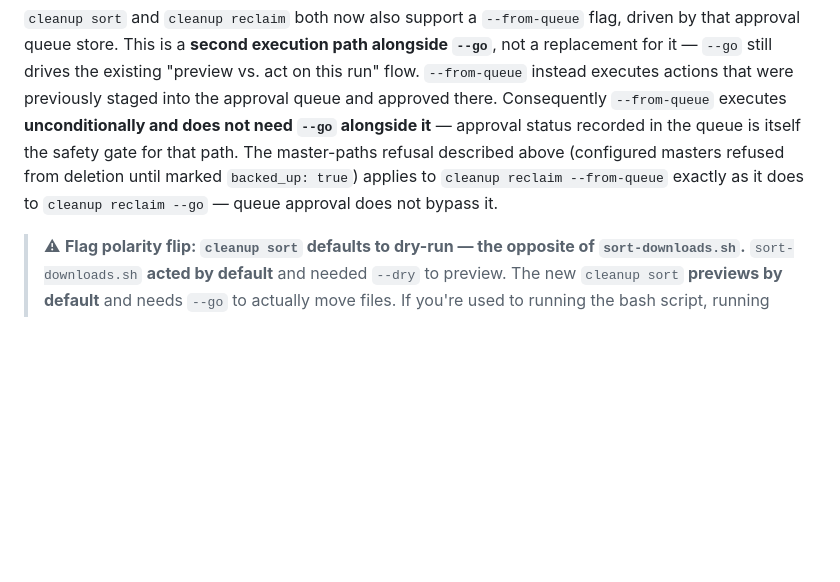
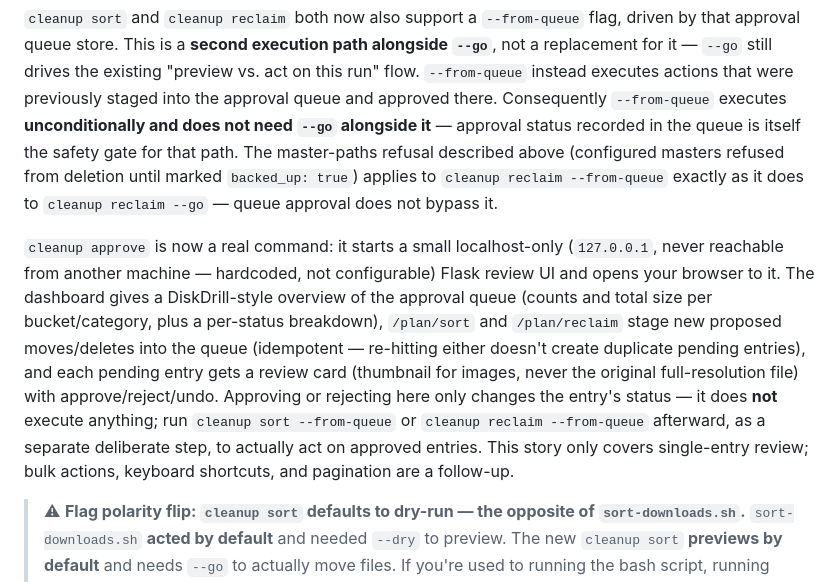
Before and after one commit to mdostal/cleanup-tools, a Markdown page: README.md, the part around the change. Rendered like a GitHub page; blank space fills up the shorter version.

Commit message:
[approvals-ui-core] doc-check: document cleanup approve and the review UI
Co-Authored-By: Claude Sonnet 5 <noreply@anthropic.com>

```diff
--- a/README.md
+++ b/README.md
@@ -44,6 +44,18 @@ refusal described above (configured masters refused from deletion until marked `
 applies to `cleanup reclaim --from-queue` exactly as it does to `cleanup reclaim --go` — queue
 approval does not bypass it.
 
+`cleanup approve` is now a real command: it starts a small localhost-only (`127.0.0.1`, never
+reachable from another machine — hardcoded, not configurable) Flask review UI and opens your
+browser to it. The dashboard gives a DiskDrill-style overview of the approval queue (counts and
+total size per bucket/category, plus a per-status breakdown), `/plan/sort` and `/plan/reclaim`
+stage new proposed moves/deletes into the queue (idempotent — re-hitting either doesn't create
+duplicate pending entries), and each pending entry gets a review card (thumbnail for images,
+never the original full-resolution file) with approve/reject/undo. Approving or rejecting here
+only changes the entry's status — it does **not** execute anything; run `cleanup sort --from-queue`
+or `cleanup reclaim --from-queue` afterward, as a separate deliberate step, to actually act on
+approved entries. This story only covers single-entry review; bulk actions, keyboard shortcuts,
+and pagination are a follow-up.
+
 > ⚠ **Flag polarity flip: `cleanup sort` defaults to dry-run — the opposite of `sort-downloads.sh`.**
 > `sort-downloads.sh` **acted by default** and needed `--dry` to preview. The new `cleanup sort`
 > **previews by default** and needs `--go` to actually move files. If you're used to running the bash
```
